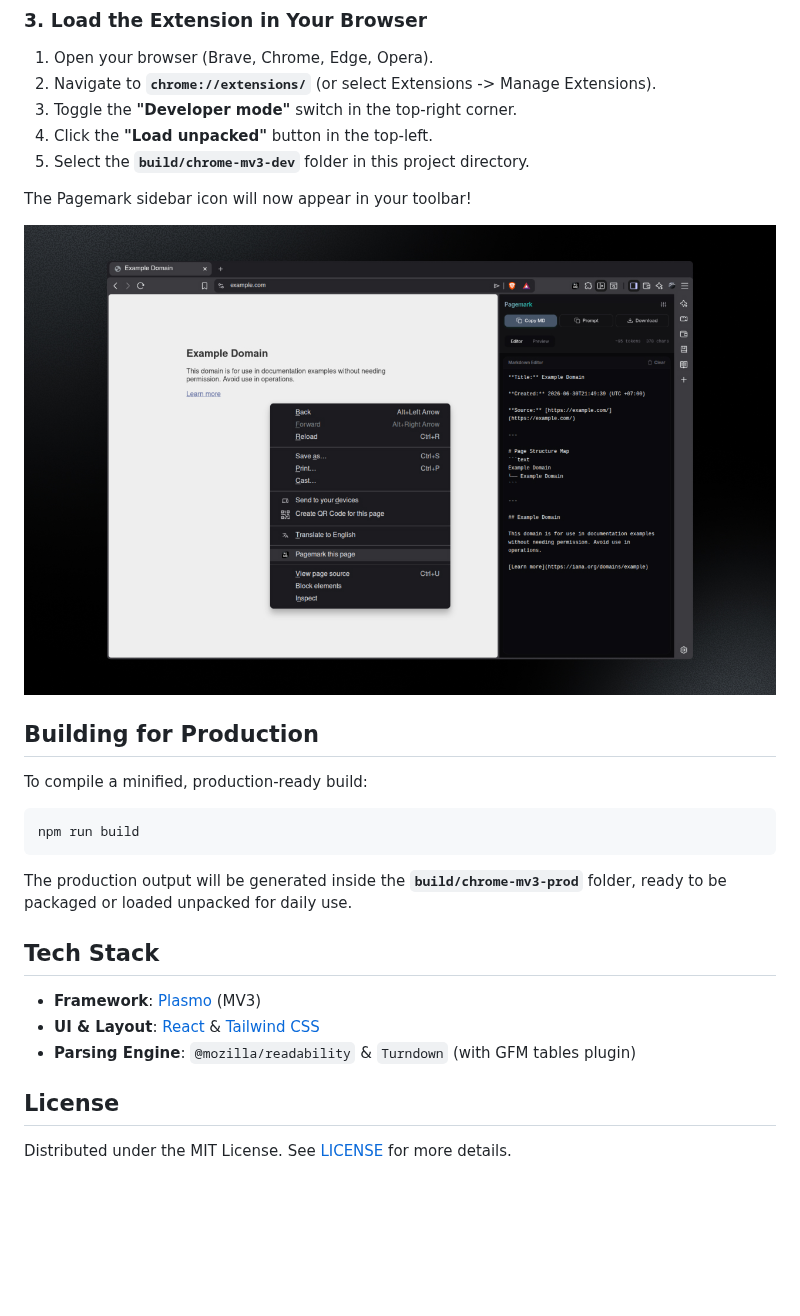
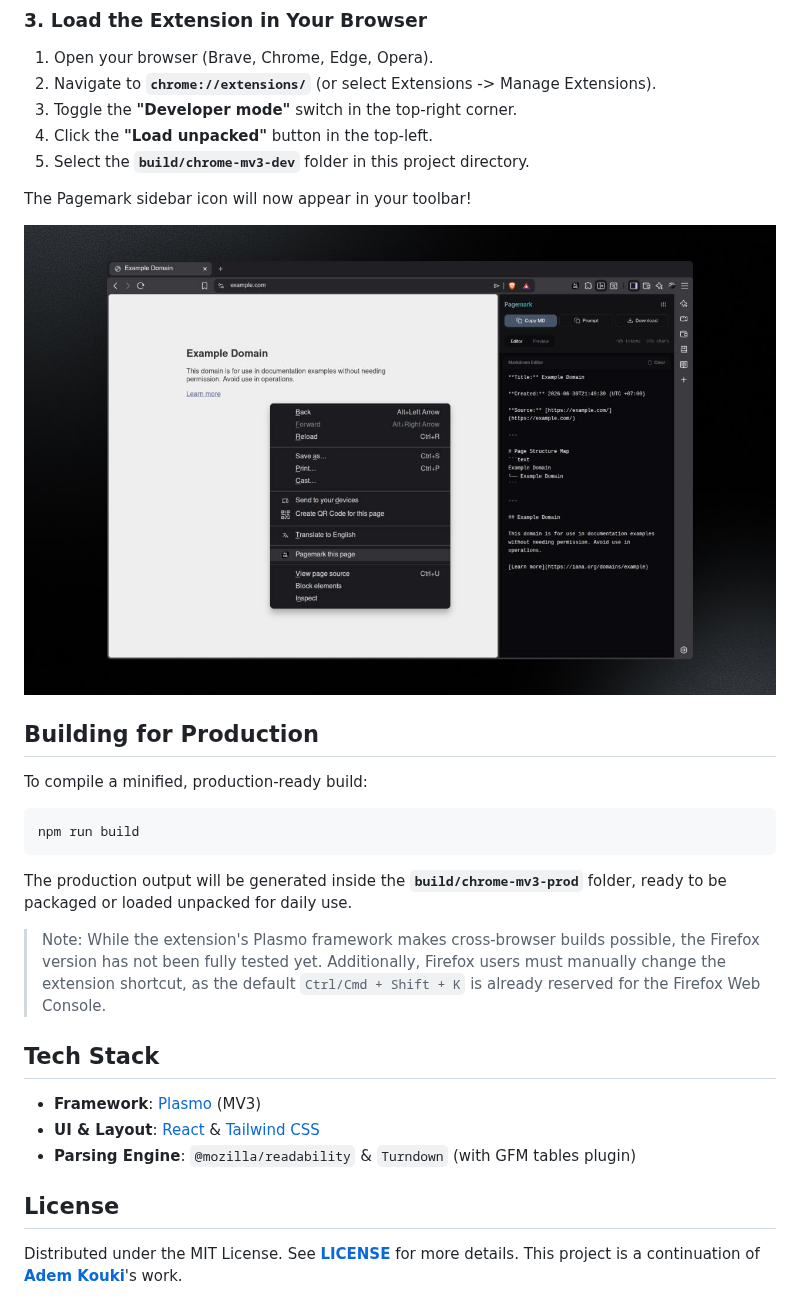
Before and after one commit to rafifmsn/pagemark, a Markdown page: README.md, the part around one of its changes. Drawn GitHub-style; pictures changed too: pagemark-thumb-2.jpg (added), pagemark-thumbnail-2.jpg (deleted); blank space fills up the shorter version.

Commit message:
docs(readme): add installation links

```diff
--- a/README.md
+++ b/README.md
@@ -69,7 +71,7 @@ This runs the Plasmo dev server and generates an active development build folder
 
 The Pagemark sidebar icon will now appear in your toolbar!
 
-![pagemark-2](./pagemark-thumbnail-2.jpg)
+![pagemark-2](./pagemark-thumb-2.jpg)
 
 ## Building for Production
 
@@ -81,6 +83,8 @@ npm run build
 
 The production output will be generated inside the **`build/chrome-mv3-prod`** folder, ready to be packaged or loaded unpacked for daily use.
 
+> Note: While the extension's Plasmo framework makes cross-browser builds possible, the Firefox version has not been fully tested yet. Additionally, Firefox users must manually change the extension shortcut, as the default `Ctrl/Cmd + Shift + K` is already reserved for the Firefox Web Console.
+
 ## Tech Stack
 
 - **Framework**: [Plasmo](https://plasmo.com/) (MV3)
@@ -89,4 +93,4 @@ The production output will be generated inside the **`build/chrome-mv3-prod`** f
 
 ## License
 
-Distributed under the MIT License. See [LICENSE](LICENSE) for more details.
+Distributed under the MIT License. See **[LICENSE](https://www.google.com/search?q=LICENSE)** for more details. This project is a continuation of **[Adem Kouki](https://github.com/Ademking/MD-This-Page)**'s work.
```
Also changed, not shown: other parts of README.md (+3 -1 lines), pagemark-thumb-1.jpg (added), pagemark-thumbnail-1.jpg (deleted).
